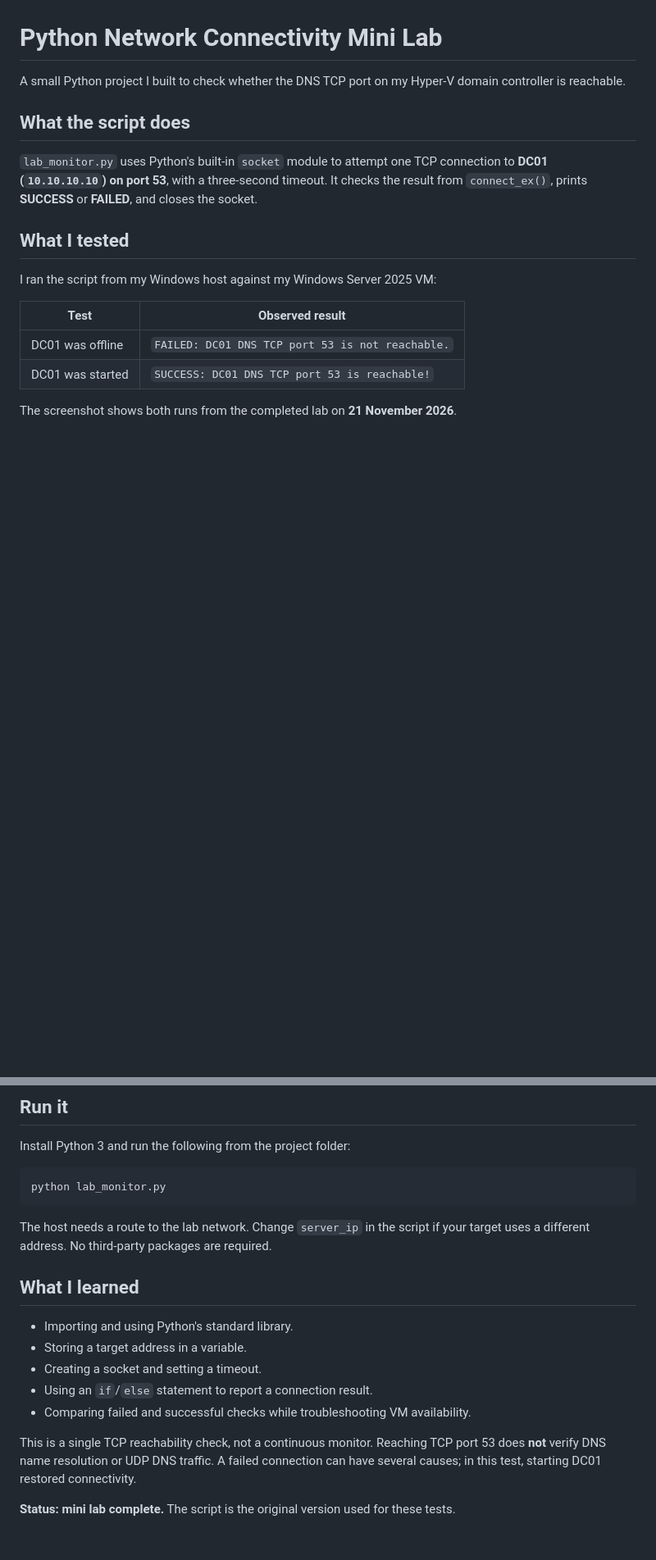
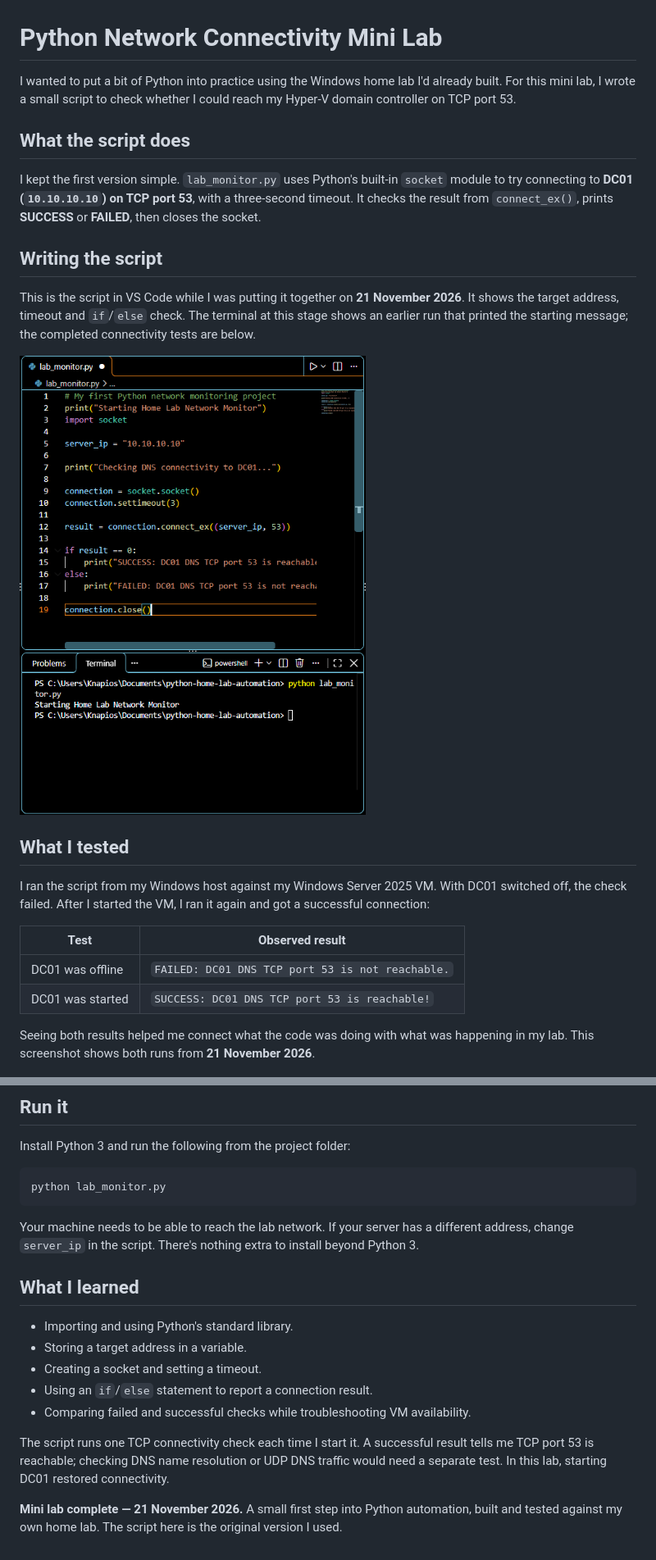
Before and after one commit to angelo-tech-labs/python-home-lab-automation, a Markdown page: README.md, 2 parts joined by grey strips. Shown at 82% size. Drawn GitHub-style; pictures changed too: screenshots/Screenshot 2026-11-21 195108.png (added); blank space fills up the shorter version.

Commit message:
Add VS Code screenshot and refresh mini-lab write-up

````diff
--- a/README.md
+++ b/README.md
@@ -1,21 +1,27 @@
 # Python Network Connectivity Mini Lab
 
-A small Python project I built to check whether the DNS TCP port on my Hyper-V domain controller is reachable.
+I wanted to put a bit of Python into practice using the Windows home lab I'd already built. For this mini lab, I wrote a small script to check whether I could reach my Hyper-V domain controller on TCP port 53.
 
 ## What the script does
 
-`lab_monitor.py` uses Python's built-in `socket` module to attempt one TCP connection to **DC01 (`10.10.10.10`) on port 53**, with a three-second timeout. It checks the result from `connect_ex()`, prints **SUCCESS** or **FAILED**, and closes the socket.
+I kept the first version simple. `lab_monitor.py` uses Python's built-in `socket` module to try connecting to **DC01 (`10.10.10.10`) on TCP port 53**, with a three-second timeout. It checks the result from `connect_ex()`, prints **SUCCESS** or **FAILED**, then closes the socket.
+
+## Writing the script
+
+This is the script in VS Code while I was putting it together on **21 November 2026**. It shows the target address, timeout and `if`/`else` check. The terminal at this stage shows an earlier run that printed the starting message; the completed connectivity tests are below.
+
+![Python connectivity script being written in VS Code](<screenshots/Screenshot 2026-11-21 195108.png>)
 
 ## What I tested
 
-I ran the script from my Windows host against my Windows Server 2025 VM:
+I ran the script from my Windows host against my Windows Server 2025 VM. With DC01 switched off, the check failed. After I started the VM, I ran it again and got a successful connection:
 
 | Test | Observed result |
 |---|---|
 | DC01 was offline | `FAILED: DC01 DNS TCP port 53 is not reachable.` |
 | DC01 was started | `SUCCESS: DC01 DNS TCP port 53 is reachable!` |
 
-The screenshot shows both runs from the completed lab on **21 November 2026**.
+Seeing both results helped me connect what the code was doing with what was happening in my lab. This screenshot shows both runs from **21 November 2026**.
 
 ![Python terminal showing failed and successful TCP connectivity checks](screenshots/01-python-connectivity-test.png)
 
@@ -27,7 +33,7 @@ Install Python 3 and run the following from the project folder:
 python lab_monitor.py
 ```
 
-The host needs a route to the lab network. Change `server_ip` in the script if your target uses a different address. No third-party packages are required.
+Your machine needs to be able to reach the lab network. If your server has a different address, change `server_ip` in the script. There's nothing extra to install beyond Python 3.
 
 ## What I learned
 
@@ -37,6 +43,6 @@ The host needs a route to the lab network. Change `server_ip` in the script if y
 - Using an `if`/`else` statement to report a connection result.
 - Comparing failed and successful checks while troubleshooting VM availability.
 
-This is a single TCP reachability check, not a continuous monitor. Reaching TCP port 53 does **not** verify DNS name resolution or UDP DNS traffic. A failed connection can have several causes; in this test, starting DC01 restored connectivity.
+The script runs one TCP connectivity check each time I start it. A successful result tells me TCP port 53 is reachable; checking DNS name resolution or UDP DNS traffic would need a separate test. In this lab, starting DC01 restored connectivity.
 
-**Status: mini lab complete.** The script is the original version used for these tests.
+**Mini lab complete — 21 November 2026.** A small first step into Python automation, built and tested against my own home lab. The script here is the original version I used.
````
